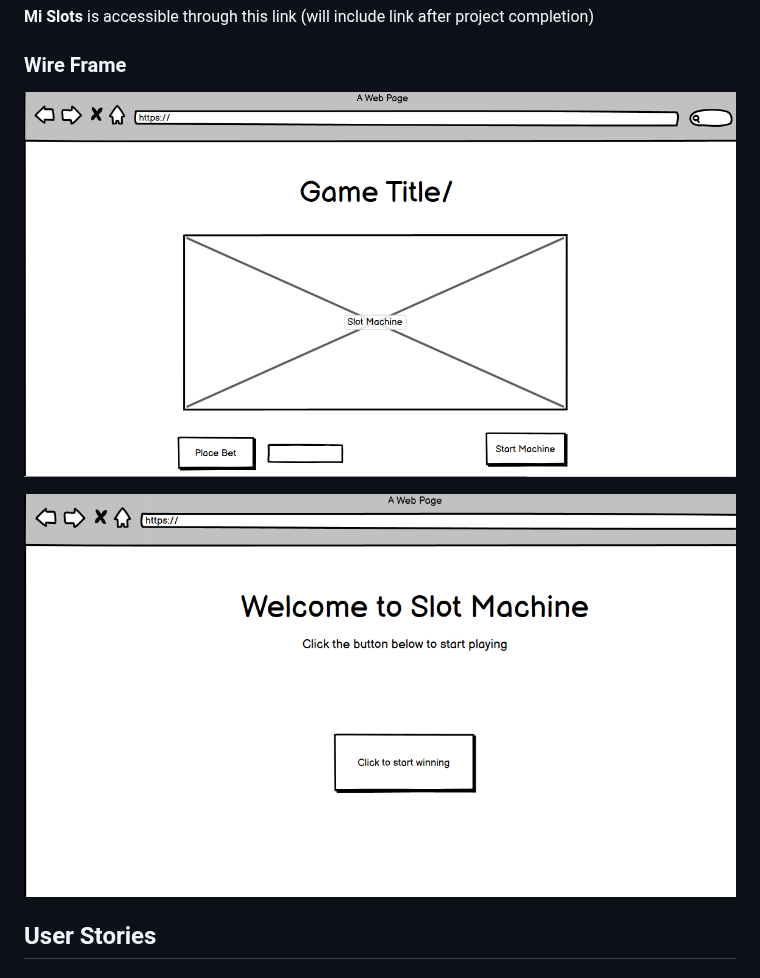
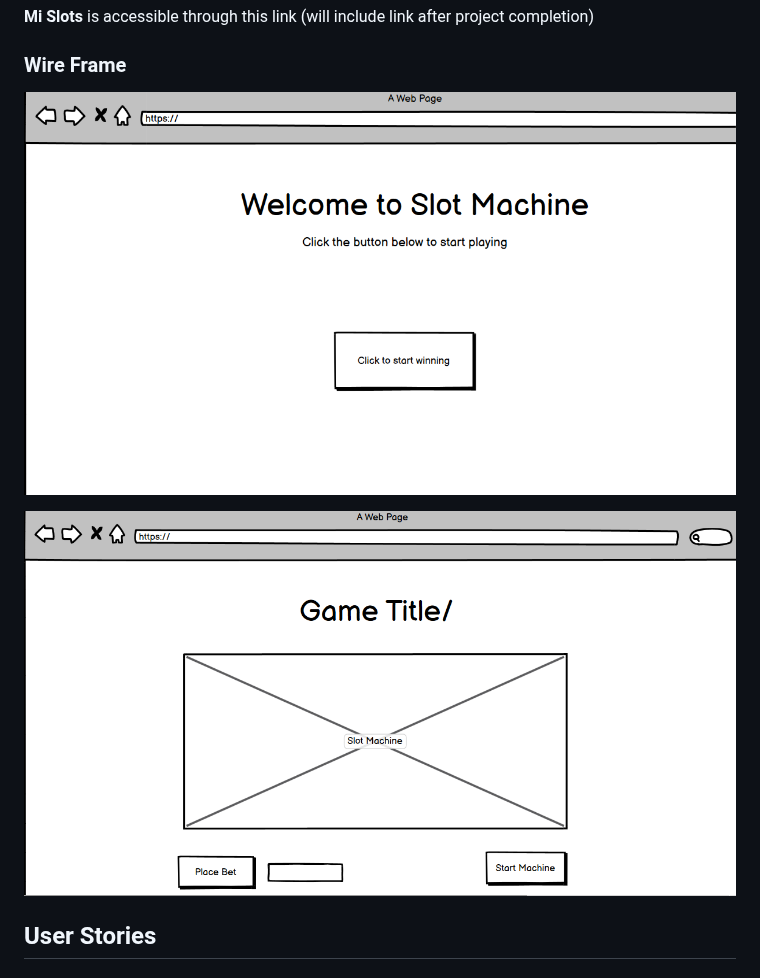
Before and after one commit to vbernard16/Slot-Machine-, a Markdown page: README.md, the part around the change. GitHub-like rendering.

```diff
--- a/README.md
+++ b/README.md
@@ -12,9 +12,11 @@ Who needs Vegas when Vegas can come straight to your home? Welcome to "**Mi Slot
 
 ### Wire Frame
 
-![Alt text](Wire-Frame-gamePage.png)
+![Landing Page](Wire-Frame-loadingPage.png)
 
-![Alt text](Wire-Frame-loadingPage.png)
+![Game Page](Wire-Frame-gamePage.png)
+
+
 
 ## User Stories
 
```
